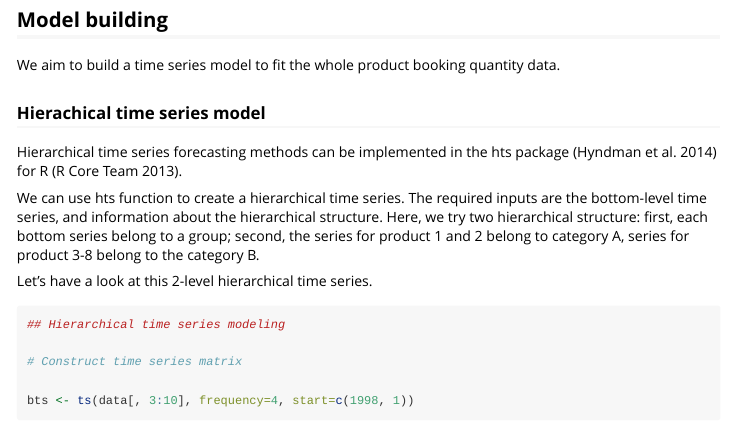
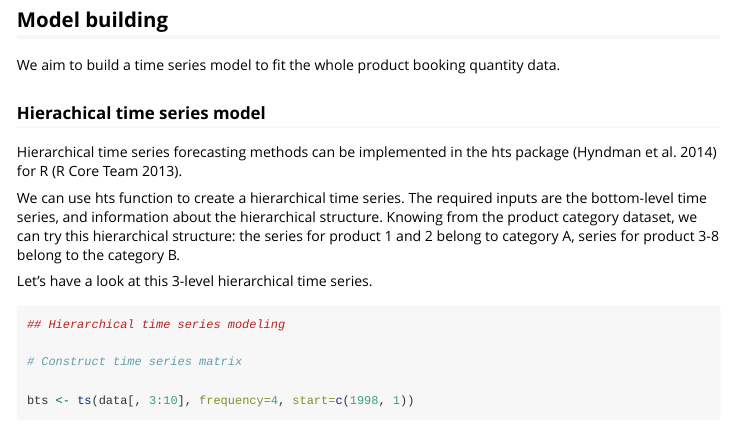
Before and after one commit to microsoft/acceleratoRs, an R Markdown document (ProductDemandForecast/Code/ProductDemandForecast-hts.Rmd): the page in a window 1100 px wide, from 2620 px down. Rendered offline with R 4.5, knitr and Pandoc, with nearby package versions; some code elsewhere in the file could not run offline; long lines of code are wrapped.

Commit message:
update acceleratoRs for product demand forecast

````diff
--- a/ProductDemandForecast/Code/ProductDemandForecast-hts.Rmd
+++ b/ProductDemandForecast/Code/ProductDemandForecast-hts.Rmd
@@ -103,9 +103,9 @@ We aim to build a time series model to fit the whole product booking quantity da
 
 Hierarchical time series forecasting methods can be implemented in the hts package (Hyndman et al. 2014) for R (R Core Team 2013).
 
-We can use hts function to create a hierarchical time series. The required inputs are the bottom-level time series, and information about the hierarchical structure. Here, we try two hierarchical structure: first, each bottom series belong to a group; second, the series for product 1 and 2 belong to category A, series for product 3-8 belong to the category B.
+We can use hts function to create a hierarchical time series. The required inputs are the bottom-level time series, and information about the hierarchical structure. Knowing from the product category dataset, we can try this hierarchical structure: the series for product 1 and 2 belong to category A, series for product 3-8 belong to the category B.
 
-Let's have a look at this 2-level hierarchical time series.
+Let's have a look at this 3-level hierarchical time series.
 
 ```{r, message=FALSE, warning=FALSE, error=FALSE}
 ## Hierarchical time series modeling
````
Also changed, not shown: ProductDemandForecast/Code/ProductDemandForecast-hts.html, ProductDemandForecast/Code/ProductDemandForecast-hts.Rmd (2 more changed lines).
